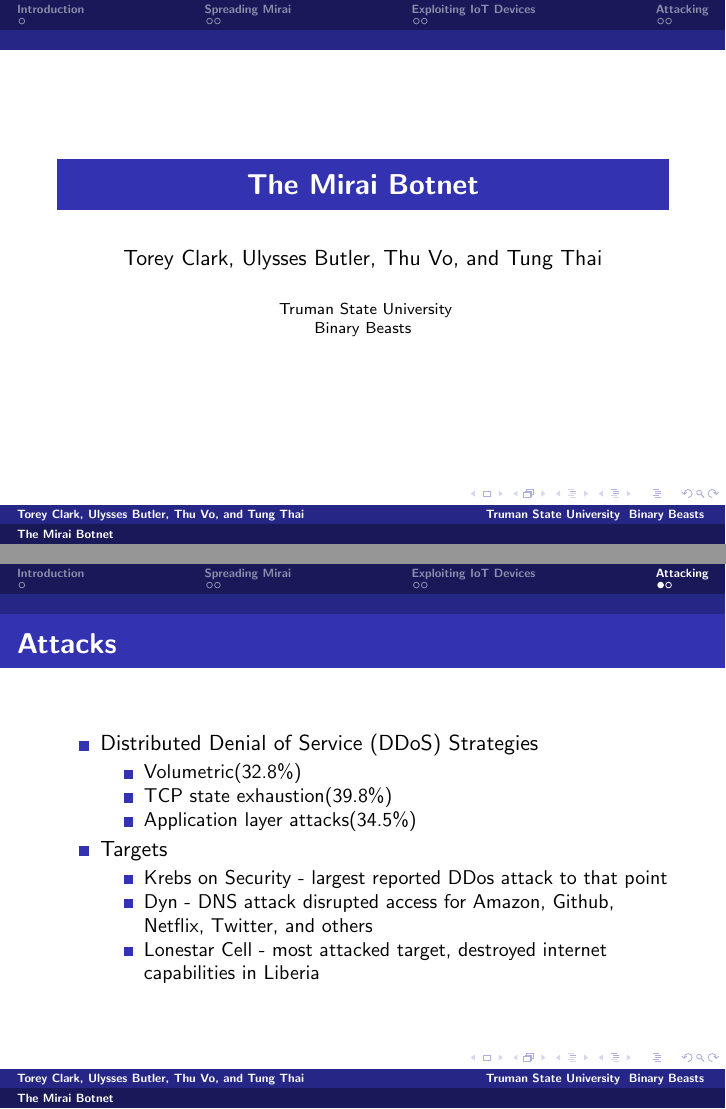
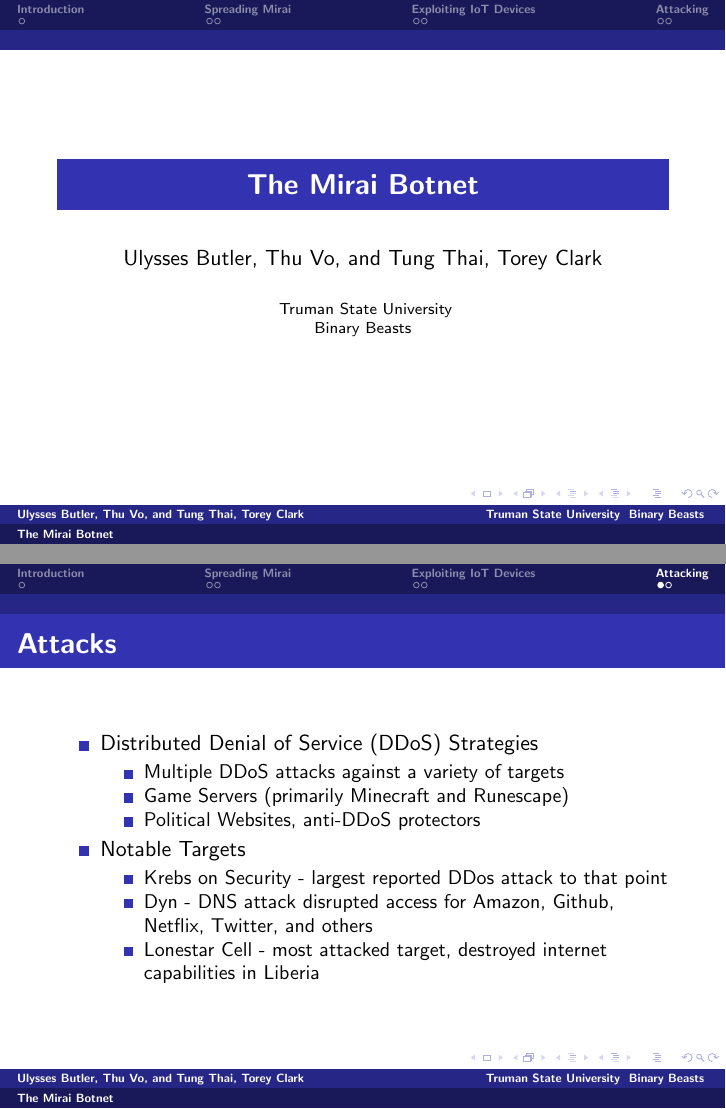
Before and after one commit to uabutler/CS455Presentation, LaTeX slides (doc.tex): pages 1 and 40 of 41, joined at a grey line. Compiled offline with pdfLaTeX.

Commit message:
Update for Attack Section
Updated the Attack section information to look better and flow smoother

```diff
--- a/doc.tex
+++ b/doc.tex
@@ -4,7 +4,7 @@
 \usefonttheme{structurebold}
 
 \title{The Mirai Botnet}
-\author{Torey Clark, Ulysses Butler, Thu Vo, and Tung Thai}
+\author{Ulysses Butler, Thu Vo, and Tung Thai, Torey Clark}
 
 \institute{ Truman State University \\ Binary Beasts }
 
@@ -98,11 +98,11 @@
 	\begin{itemize}
 		\item<+->Distributed Denial of Service (DDoS) Strategies
 			\begin{itemize}
-				\item<+->Volumetric(32.8\%)
-				\item<+->TCP state exhaustion(39.8\%)
-				\item<+->Application layer attacks(34.5\%)
+				\item<+->Multiple DDoS attacks against a variety of targets
+				\item<+->Game Servers (primarily Minecraft and Runescape)
+				\item<+->Political Websites, anti-DDoS protectors
 			\end{itemize}
-		\item<+->Targets
+		\item<+->Notable Targets
 			\begin{itemize}
 				\item<+->Krebs on Security - largest reported DDos attack to that point
 				\item<+->Dyn - DNS attack disrupted access for Amazon, Github, Netflix, Twitter, and others
```
